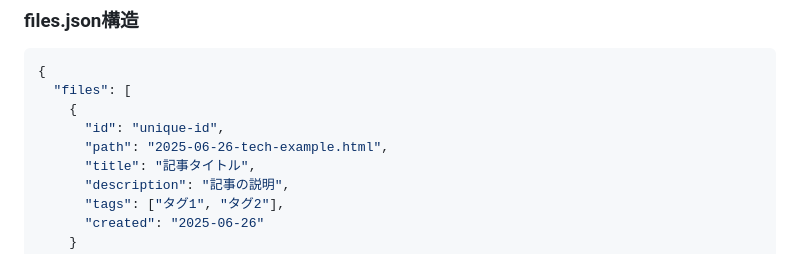
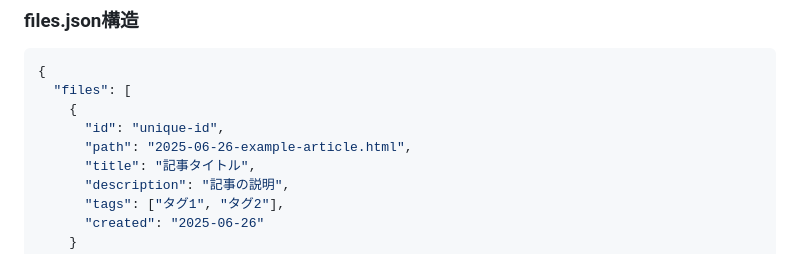
Before and after one commit to infoHiroki/infohirokiWebsite, a Markdown page: docs/integration-guide.md, the part around the change. Rendered like a GitHub page.

```diff
--- a/docs/integration-guide.md
+++ b/docs/integration-guide.md
@@ -63,7 +63,7 @@ infohiroki/
   "files": [
     {
       "id": "unique-id",
-      "path": "2025-06-26-tech-example.html",
+      "path": "2025-06-26-example-article.html",
       "title": "記事タイトル",
       "description": "記事の説明",
       "tags": ["タグ1", "タグ2"],
```
Also changed, not shown: docs/changelog.md (deleted, +0 -136 lines), docs/file-rename-procedure.md (+1 -1 lines).
